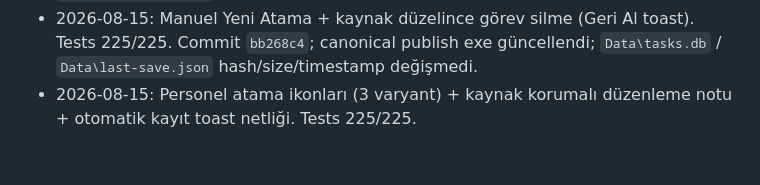
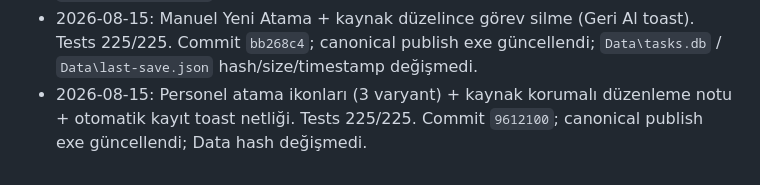
Before and after one commit to ceyranger/rck-is-takibi-web, a Markdown page: memories/repo/critical-notes.md, the part around the change. GitHub-like rendering.

Commit message:
Note personnel badge icons publish verification.
Co-authored-by: Cursor <cursoragent@cursor.com>

```diff
--- a/memories/repo/critical-notes.md
+++ b/memories/repo/critical-notes.md
@@ -54,4 +54,4 @@
 - 2026-08-15: Personel Görev listesi modernize (ortalı başlıklar, chip/kart, durum rozetleri); Karot hücre sağ tık + toolbar Personel ata. Tests 221/221. Commit `55e2912`; canonical publish exe güncellendi; `Data\tasks.db` / `Data\last-save.json` hash/size/timestamp değişmedi.
 - 2026-08-15: Personel görev çift tık düzenleme penceresi + tablo kenarlıklı UI. Tests 223/223. Commit `d768643`; canonical publish exe güncellendi; `Data\tasks.db` / `Data\last-save.json` hash/size/timestamp değişmedi.
 - 2026-08-15: Manuel Yeni Atama + kaynak düzelince görev silme (Geri Al toast). Tests 225/225. Commit `bb268c4`; canonical publish exe güncellendi; `Data\tasks.db` / `Data\last-save.json` hash/size/timestamp değişmedi.
-- 2026-08-15: Personel atama ikonları (3 varyant) + kaynak korumalı düzenleme notu + otomatik kayıt toast netliği. Tests 225/225.
+- 2026-08-15: Personel atama ikonları (3 varyant) + kaynak korumalı düzenleme notu + otomatik kayıt toast netliği. Tests 225/225. Commit `9612100`; canonical publish exe güncellendi; Data hash değişmedi.
```
